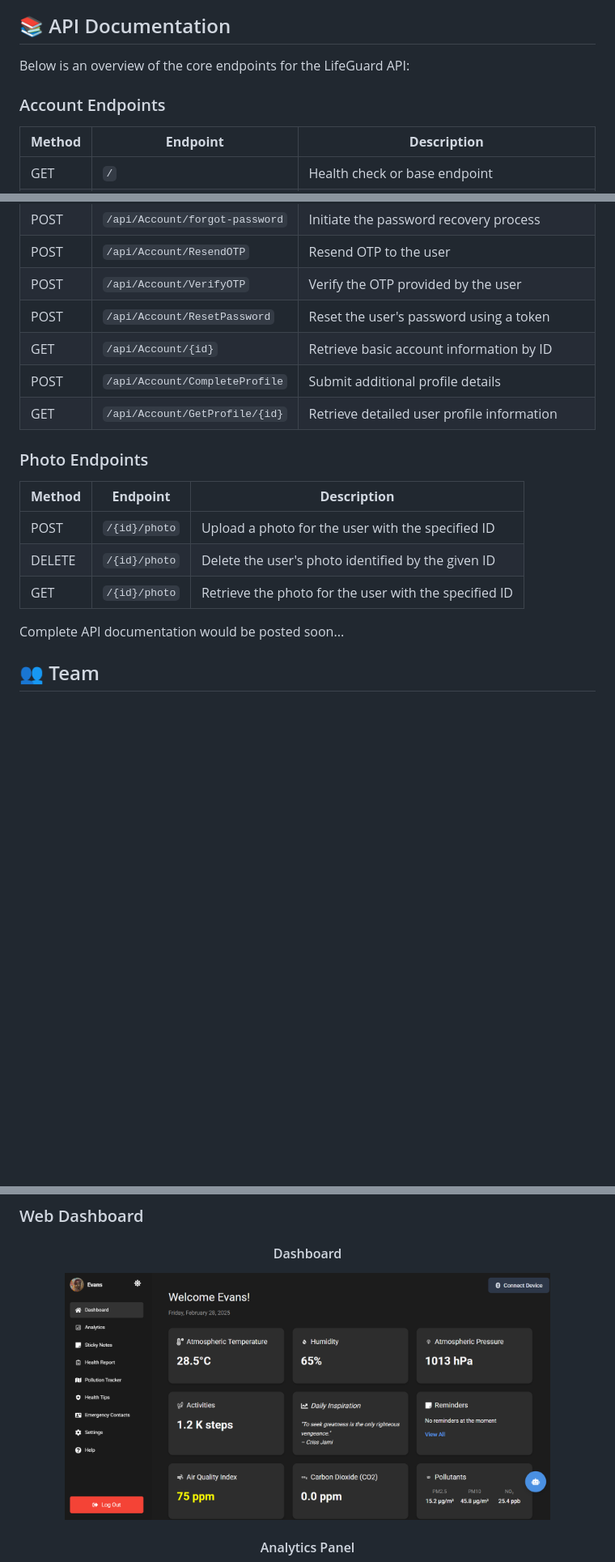
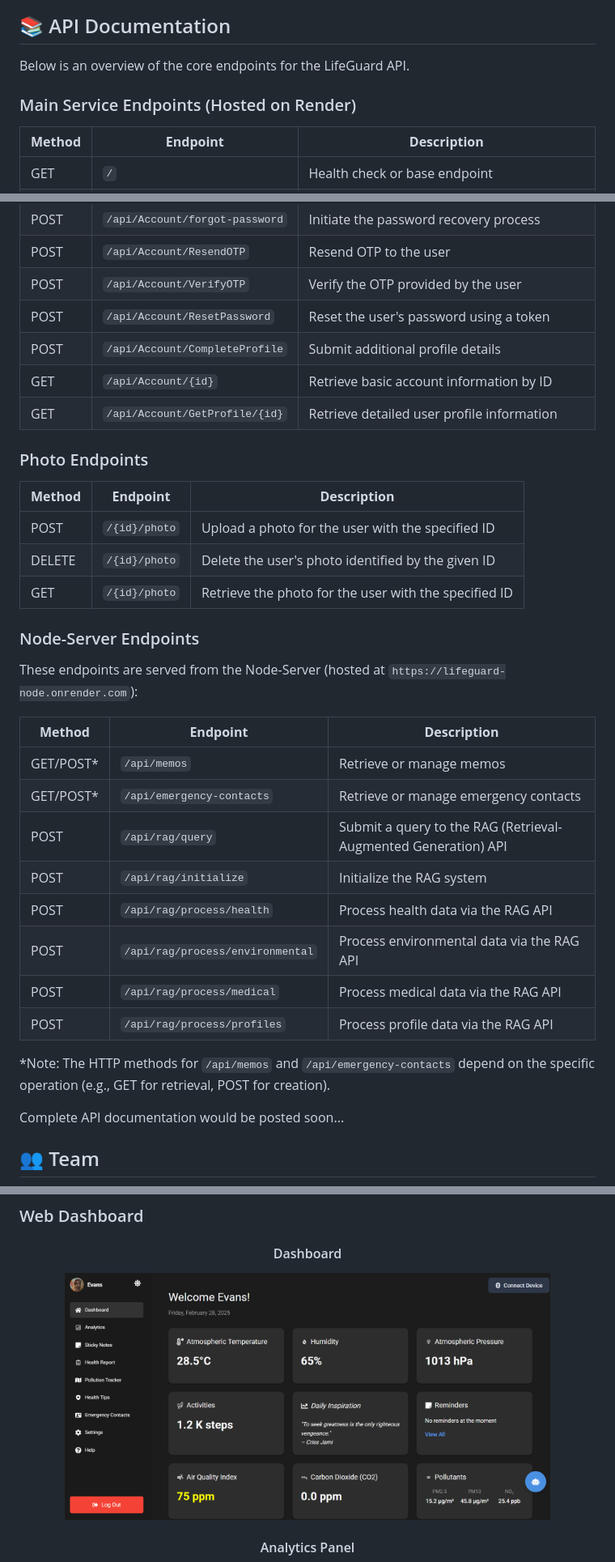
Before and after one commit to evansachie/LifeGuard, a Markdown page: README.md, 3 parts joined by grey strips. Shown: that part at 81% size. Rendered like a GitHub page; blank space fills up the shorter version.

Commit message:
feat: update settings for get user route and add changes to README

```diff
--- a/README.md
+++ b/README.md
@@ -312,9 +312,9 @@ lifeguard/
 
 ## 📚 API Documentation
 
-Below is an overview of the core endpoints for the LifeGuard API:
+Below is an overview of the core endpoints for the LifeGuard API.
 
-### Account Endpoints
+### Main Service Endpoints (Hosted on Render)
 
 | **Method** | **Endpoint**                         | **Description**                                      |
 |------------|--------------------------------------|------------------------------------------------------|
@@ -325,8 +325,8 @@ Below is an overview of the core endpoints for the LifeGuard API:
 | POST       | `/api/Account/ResendOTP`             | Resend OTP to the user                               |
 | POST       | `/api/Account/VerifyOTP`             | Verify the OTP provided by the user                  |
 | POST       | `/api/Account/ResetPassword`         | Reset the user's password using a token              |
+| POST       | `/api/Account/CompleteProfile`       | Submit additional profile details                    |
 | GET        | `/api/Account/{id}`                  | Retrieve basic account information by ID             |
-| POST       | `/api/Account/CompleteProfile`       | Submit additional profile details                    |
 | GET        | `/api/Account/GetProfile/{id}`       | Retrieve detailed user profile information           |
 
 ### Photo Endpoints
@@ -337,6 +337,22 @@ Below is an overview of the core endpoints for the LifeGuard API:
 | DELETE     | `/{id}/photo`        | Delete the user's photo identified by the given ID      |
 | GET        | `/{id}/photo`        | Retrieve the photo for the user with the specified ID    |
 
+### Node-Server Endpoints
+
+These endpoints are served from the Node-Server (hosted at `https://lifeguard-node.onrender.com`):
+
+| **Method** | **Endpoint**                                      | **Description**                                            |
+|------------|---------------------------------------------------|------------------------------------------------------------|
+| GET/POST*  | `/api/memos`                                      | Retrieve or manage memos                                   |
+| GET/POST*  | `/api/emergency-contacts`                         | Retrieve or manage emergency contacts                      |
+| POST       | `/api/rag/query`                                  | Submit a query to the RAG (Retrieval-Augmented Generation) API |
+| POST       | `/api/rag/initialize`                             | Initialize the RAG system                                  |
+| POST       | `/api/rag/process/health`                         | Process health data via the RAG API                        |
+| POST       | `/api/rag/process/environmental`                  | Process environmental data via the RAG API                 |
+| POST       | `/api/rag/process/medical`                        | Process medical data via the RAG API                       |
+| POST       | `/api/rag/process/profiles`                       | Process profile data via the RAG API                       |
+
+*Note: The HTTP methods for `/api/memos` and `/api/emergency-contacts` depend on the specific operation (e.g., GET for retrieval, POST for creation).
 
 Complete API documentation would be posted soon...
 
@@ -369,7 +385,7 @@ Complete API documentation would be posted soon...
   <div style="display: flex; flex-wrap: wrap; justify-content: center; gap: 20px; margin-top: 30px;">
     <div>
       <h4>Dashboard</h4>
-      <img src="./docs/images/dashboard.PNG" alt="Admin Dashboard" width="600"/>
+      <img src="./docs/images/web-dashboard.png" alt="Admin Dashboard" width="600"/>
     </div>
   </div>
 
```
Also changed, not shown: docs/images/web-dashboard.png (renamed from docs/images/dashboard.PNG), 1 other file.
